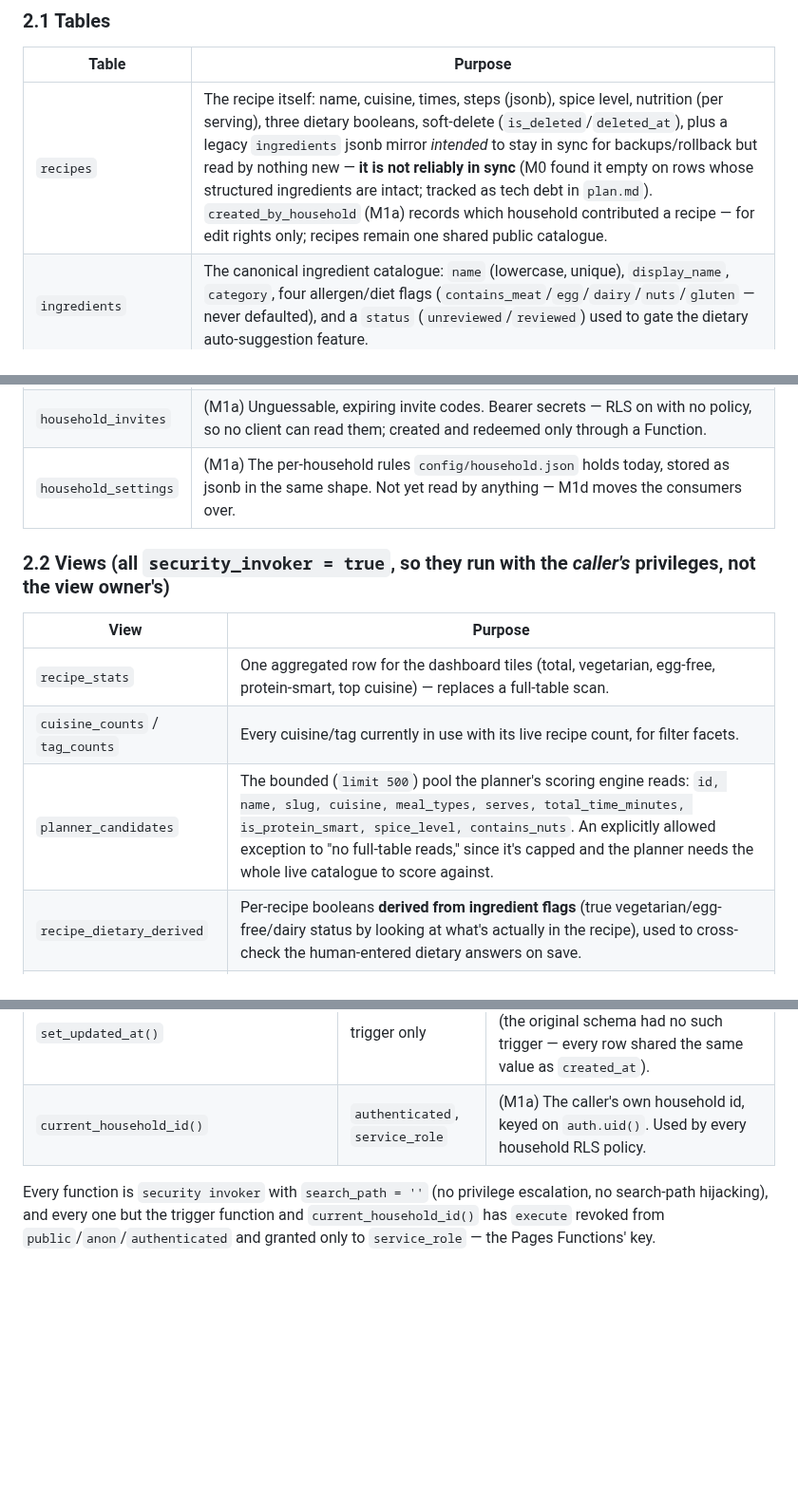
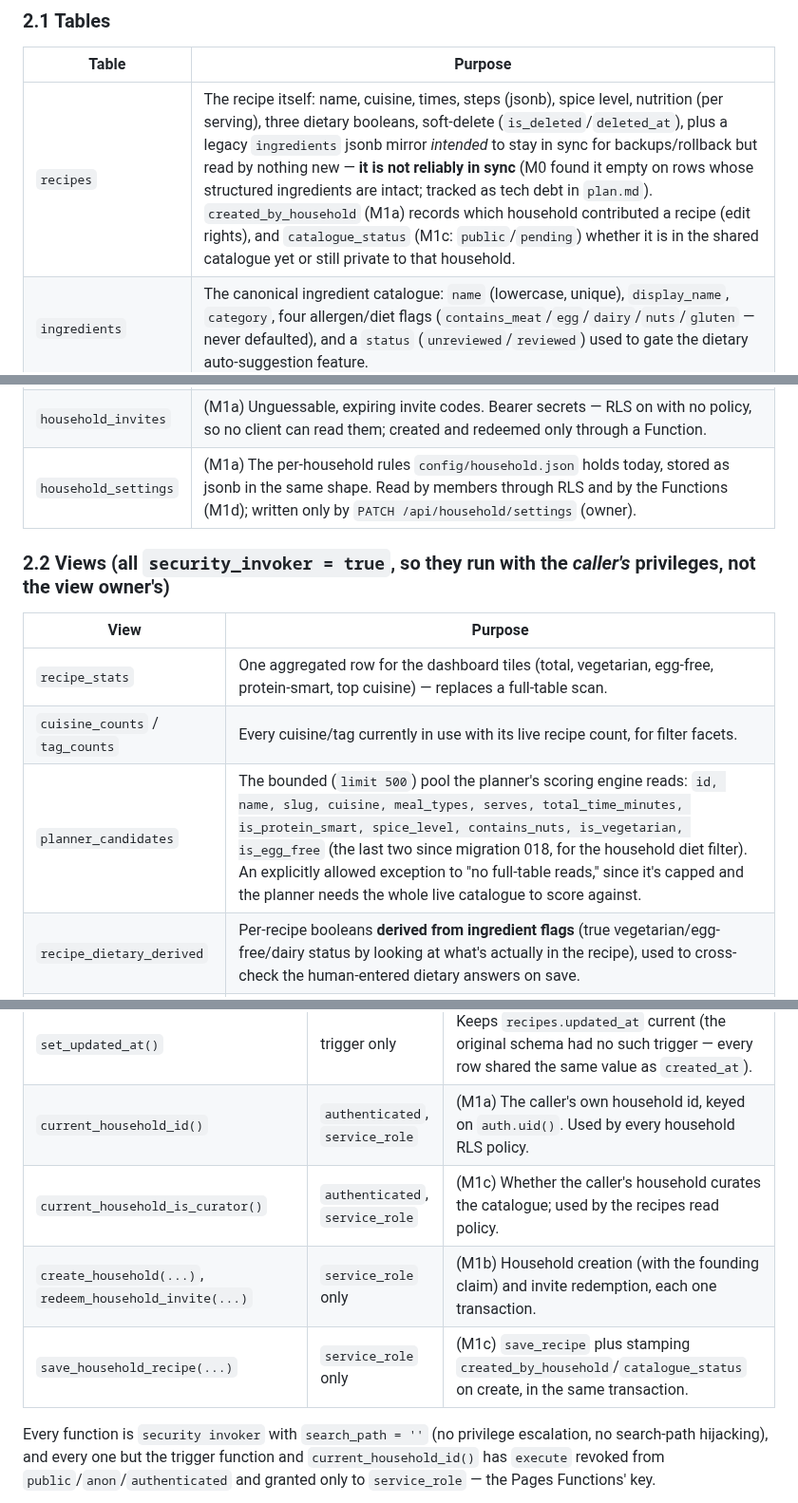
Before and after one commit to dugguboy2015-sudo/recipe-book, a Markdown page: docs/architecture.md, 3 parts joined by grey strips. Shown at 95% size. GitHub-like rendering; blank space fills up the shorter version.

Commit message:
docs: architecture reference tables for M1b–M1d
Co-Authored-By: Claude Opus 5 <noreply@anthropic.com>

```diff
--- a/docs/architecture.md
+++ b/docs/architecture.md
@@ -41,7 +41,7 @@ involve.
 
 | Table | Purpose |
 |---|---|
-| `recipes` | The recipe itself: name, cuisine, times, steps (jsonb), spice level, nutrition (per serving), three dietary booleans, soft-delete (`is_deleted`/`deleted_at`), plus a legacy `ingredients` jsonb mirror *intended* to stay in sync for backups/rollback but read by nothing new — **it is not reliably in sync** (M0 found it empty on rows whose structured ingredients are intact; tracked as tech debt in `plan.md`). `created_by_household` (M1a) records which household contributed a recipe — for edit rights only; recipes remain one shared public catalogue. |
+| `recipes` | The recipe itself: name, cuisine, times, steps (jsonb), spice level, nutrition (per serving), three dietary booleans, soft-delete (`is_deleted`/`deleted_at`), plus a legacy `ingredients` jsonb mirror *intended* to stay in sync for backups/rollback but read by nothing new — **it is not reliably in sync** (M0 found it empty on rows whose structured ingredients are intact; tracked as tech debt in `plan.md`). `created_by_household` (M1a) records which household contributed a recipe (edit rights), and `catalogue_status` (M1c: `public`/`pending`) whether it is in the shared catalogue yet or still private to that household. |
 | `ingredients` | The canonical ingredient catalogue: `name` (lowercase, unique), `display_name`, `category`, four allergen/diet flags (`contains_meat`/`egg`/`dairy`/`nuts`/`gluten` — never defaulted), and a `status` (`unreviewed`/`reviewed`) used to gate the dietary auto-suggestion feature. |
 | `ingredient_aliases` | Alternate spellings mapped to a canonical `ingredients.id`, so "cilantro" and "coriander leaves" resolve to the same row. |
 | `recipe_ingredients` | One row per ingredient line on a recipe: `group_name`/`group_position` (e.g. "For the dough"), `position` within the group, `quantity`/`unit`/`preparation`/`is_optional`/`scales`, and `original_text` (what the user typed, kept for reference). This is what makes "scale to N servings" and a future shopping list possible — quantities are structured, not flat text. |
@@ -53,7 +53,7 @@ involve.
 | `households` | (M1a) One row per household — the tenant. |
 | `household_members` | (M1a) Which users belong to which household, with a `role` (`owner`/`member`) and a `display_name`. `user_id` is unique: one household per user. |
 | `household_invites` | (M1a) Unguessable, expiring invite codes. Bearer secrets — RLS on with no policy, so no client can read them; created and redeemed only through a Function. |
-| `household_settings` | (M1a) The per-household rules `config/household.json` holds today, stored as jsonb in the same shape. Not yet read by anything — M1d moves the consumers over. |
+| `household_settings` | (M1a) The per-household rules `config/household.json` holds today, stored as jsonb in the same shape. Read by members through RLS and by the Functions (M1d); written only by `PATCH /api/household/settings` (owner). |
 
 ### 2.2 Views (all `security_invoker = true`, so they run with the *caller's* privileges, not the view owner's)
 
@@ -61,7 +61,7 @@ involve.
 |---|---|
 | `recipe_stats` | One aggregated row for the dashboard tiles (total, vegetarian, egg-free, protein-smart, top cuisine) — replaces a full-table scan. |
 | `cuisine_counts` / `tag_counts` | Every cuisine/tag currently in use with its live recipe count, for filter facets. |
-| `planner_candidates` | The bounded (`limit 500`) pool the planner's scoring engine reads: `id, name, slug, cuisine, meal_types, serves, total_time_minutes, is_protein_smart, spice_level, contains_nuts`. An explicitly allowed exception to "no full-table reads," since it's capped and the planner needs the whole live catalogue to score against. |
+| `planner_candidates` | The bounded (`limit 500`) pool the planner's scoring engine reads: `id, name, slug, cuisine, meal_types, serves, total_time_minutes, is_protein_smart, spice_level, contains_nuts, is_vegetarian, is_egg_free` (the last two since migration 018, for the household diet filter). An explicitly allowed exception to "no full-table reads," since it's capped and the planner needs the whole live catalogue to score against. |
 | `recipe_dietary_derived` | Per-recipe booleans **derived from ingredient flags** (true vegetarian/egg-free/dairy status by looking at what's actually in the recipe), used to cross-check the human-entered dietary answers on save. |
 | `ingredient_usage` | Each ingredient's use count across all recipes, for the (not-yet-built) "merge a duplicate ingredient" operator tooling. |
 
@@ -75,6 +75,9 @@ involve.
 | `refresh_recipe_derived(recipe_id)` | called internally by `save_recipe` | Recomputes `is_protein_smart` and the nutrition-derived flags after a save. |
 | `set_updated_at()` | trigger only | Keeps `recipes.updated_at` current (the original schema had no such trigger — every row shared the same value as `created_at`). |
 | `current_household_id()` | `authenticated`, `service_role` | (M1a) The caller's own household id, keyed on `auth.uid()`. Used by every household RLS policy. |
+| `current_household_is_curator()` | `authenticated`, `service_role` | (M1c) Whether the caller's household curates the catalogue; used by the recipes read policy. |
+| `create_household(...)`, `redeem_household_invite(...)` | `service_role` only | (M1b) Household creation (with the founding claim) and invite redemption, each one transaction. |
+| `save_household_recipe(...)` | `service_role` only | (M1c) `save_recipe` plus stamping `created_by_household`/`catalogue_status` on create, in the same transaction. |
 
 Every function is `security invoker` with `search_path = ''` (no privilege escalation, no
 search-path hijacking), and every one but the trigger function and `current_household_id()` has
```
